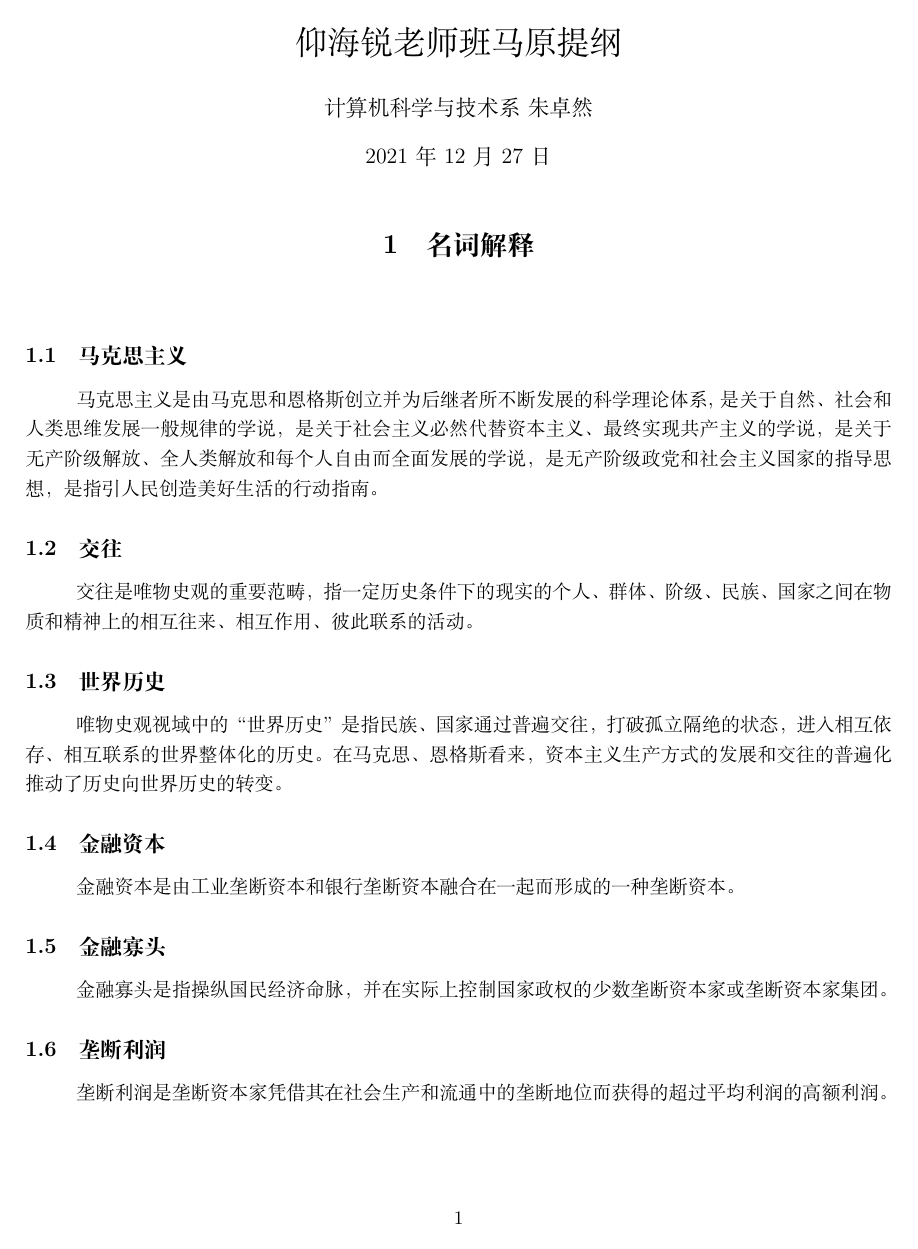
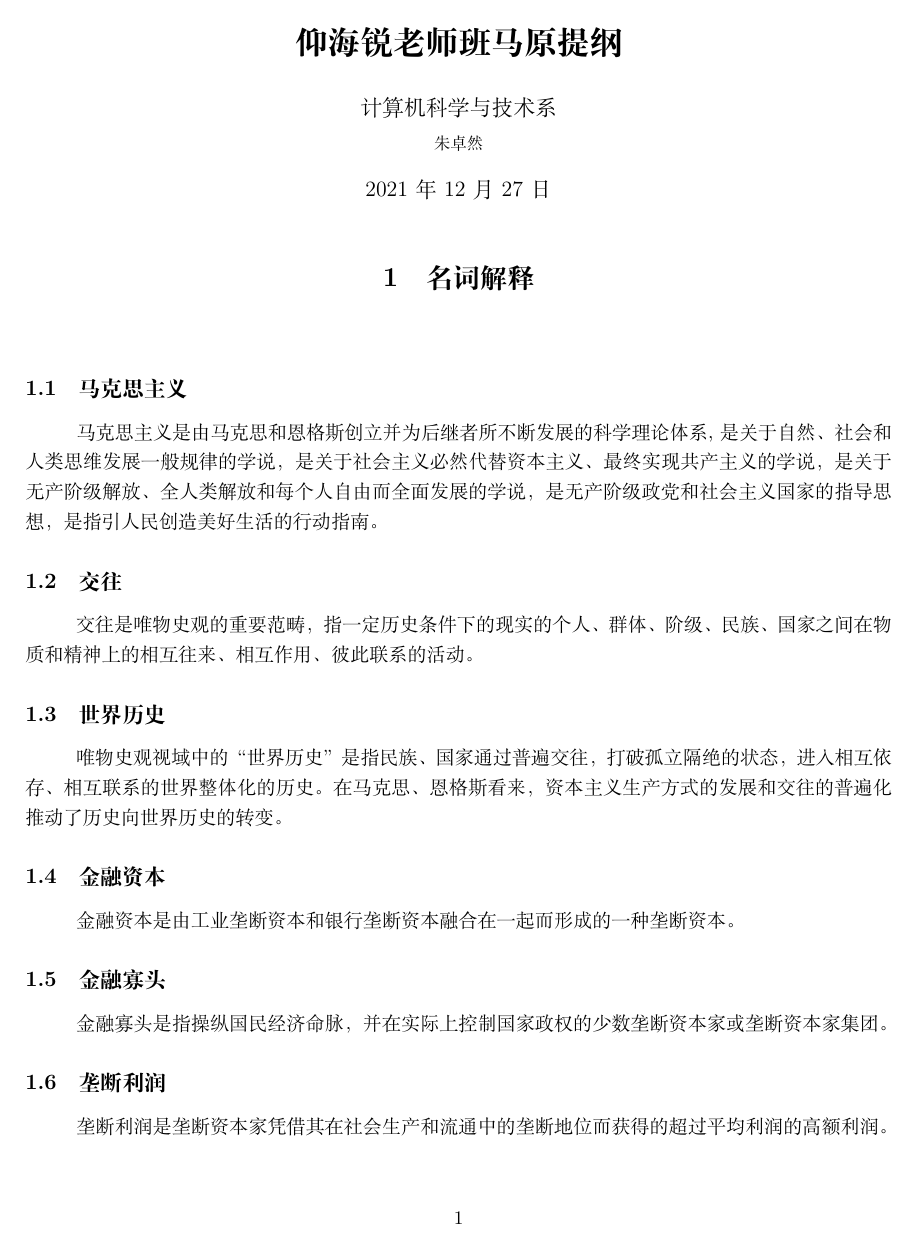
Before and after one commit to Zo-ran/Outlines, a LaTeX document (Outline.tex): page 1 of 6. Compiled offline with XeLaTeX.

```diff
--- a/Outline.tex
+++ b/Outline.tex
@@ -11,8 +11,8 @@
 
 \setlength{\parindent}{2em}
 \geometry{a4paper,scale=0.8}
-\title{仰海锐老师班马原提纲}
-\author{计算机科学与技术系 \ 朱卓然}
+\title{\textbf{仰海锐老师班马原提纲}}
+\author{计算机科学与技术系 \\{\small 朱卓然}}
 \date{\today}
 \begin{document}
 \maketitle
```
Also changed, not shown: Outline.pdf, Outline.tex (2 more changed lines).
